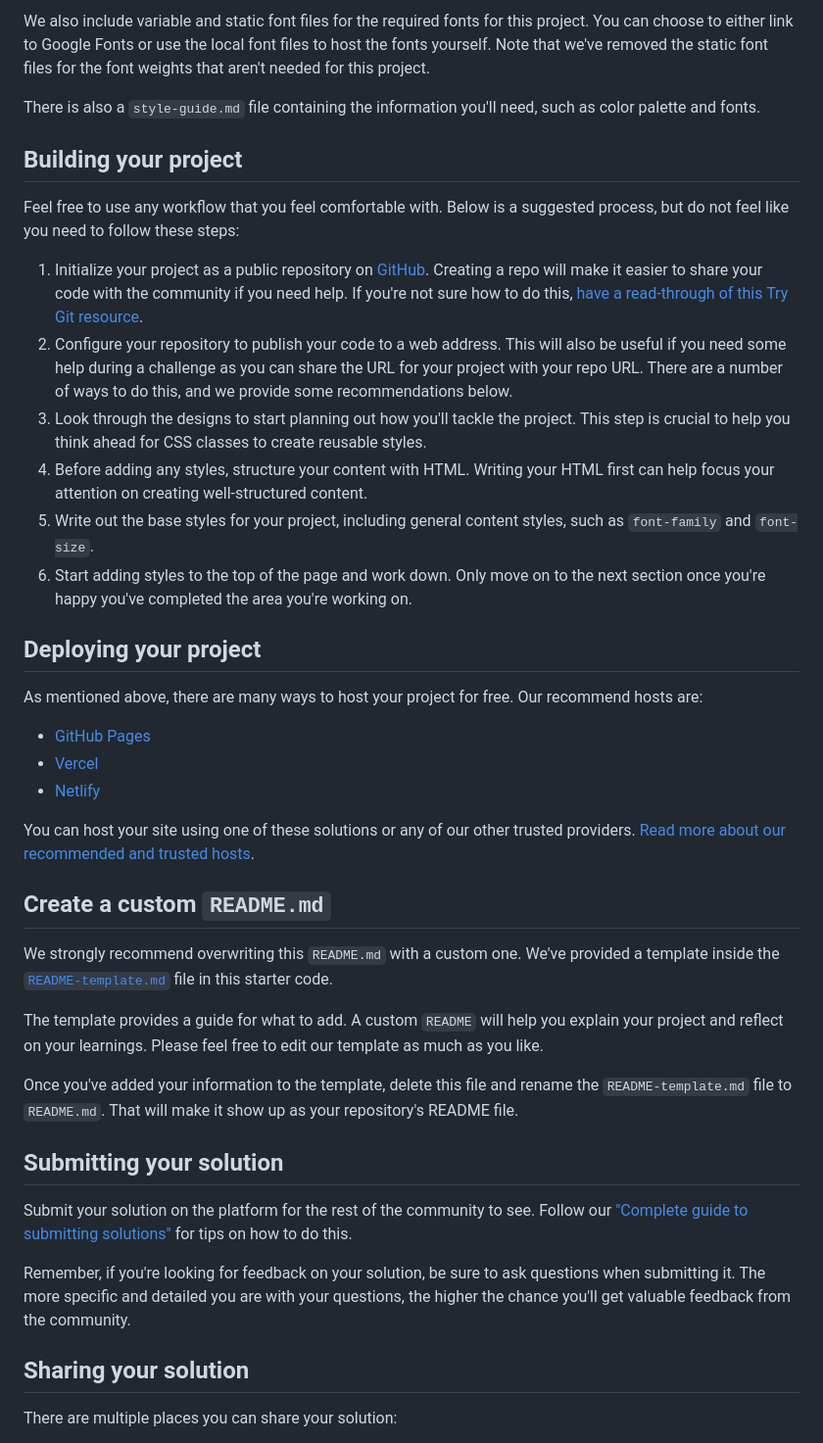
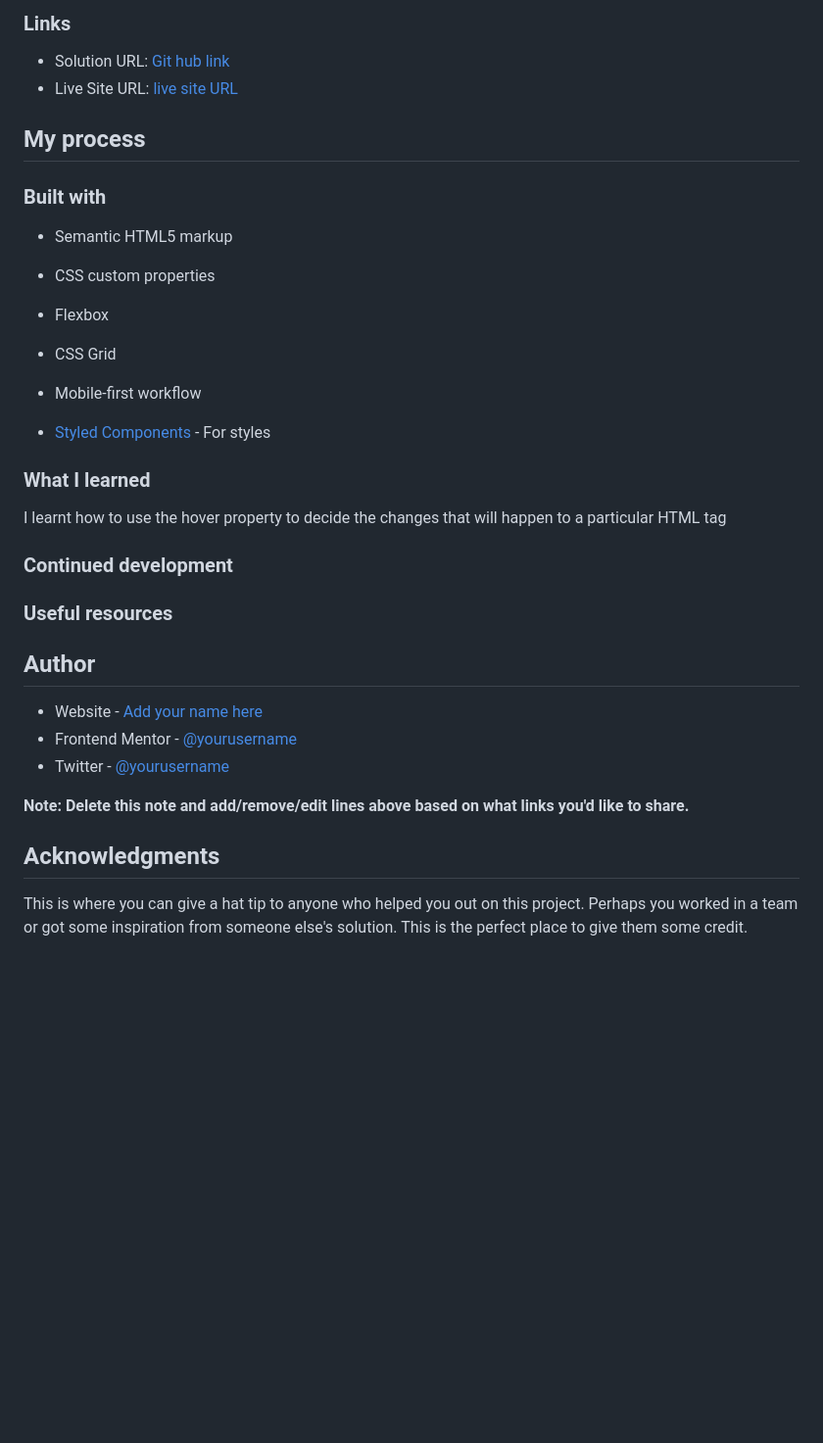
Before and after one commit to timidij/Blogpreview, a Markdown page: README.md, the part around the change printed below. Shown: that part at 98% size. GitHub-like rendering; blank space fills up the shorter version.

Commit message:
changes made to the read me

```diff
--- a/README.md
+++ b/README.md
@@ -32,44 +39,41 @@ All the required assets for this project are in the `/assets` folder. The images
 
-We also include variable and static font files for the required fonts for this project. You can choose to either link to Google Fonts or use the local font files to host the fonts yourself. Note that we've removed the static font files for the font weights that aren't needed for this project.
+### Links
 
-There is also a `style-guide.md` file containing the information you'll need, such as color palette and fonts.
+- Solution URL: [Git hub link](https://github.com/timidij/Blogpreview)
+- Live Site URL: [ live site URL ](https://splendorous-rolypoly-d41f08.netlify.app/)
 
-## Building your project
+## My process
 
-Feel free to use any workflow that you feel comfortable with. Below is a suggested process, but do not feel like you need to follow these steps:
+### Built with
 
-1. Initialize your project as a public repository on [GitHub](https://github.com/). Creating a repo will make it easier to share your code with the community if you need help. If you're not sure how to do this, [have a read-through of this Try Git resource](https://try.github.io/).
-2. Configure your repository to publish your code to a web address. This will also be useful if you need some help during a challenge as you can share the URL for your project with your repo URL. There are a number of ways to do this, and we provide some recommendations below.
-3. Look through the designs to start planning out how you'll tackle the project. This step is crucial to help you think ahead for CSS classes to create reusable styles.
-4. Before adding any styles, structure your content with HTML. Writing your HTML first can help focus your attention on creating well-structured content.
-5. Write out the base styles for your project, including general content styles, such as `font-family` and `font-size`.
-6. Start adding styles to the top of the page and work down. Only move on to the next section once you're happy you've completed the area you're working on.
+- Semantic HTML5 markup
+- CSS custom properties
+- Flexbox
+- CSS Grid
+- Mobile-first workflow
 
-## Deploying your project
+- [Styled Components](https://styled-components.com/) - For styles
 
-As mentioned above, there are many ways to host your project for free. Our recommend hosts are:
+### What I learned
+I learnt how to use the hover property to decide the changes that will happen to a particular HTML tag
+### Continued development
 
-- [GitHub Pages](https://pages.github.com/)
-- [Vercel](https://vercel.com/)
-- [Netlify](https://www.netlify.com/)
 
-You can host your site using one of these solutions or any of our other trusted providers. [Read more about our recommended and trusted hosts](https://medium.com/frontend-mentor/frontend-mentor-trusted-hosting-providers-bf000dfebe).
 
-## Create a custom `README.md`
 
-We strongly recommend overwriting this `README.md` with a custom one. We've provided a template inside the [`README-template.md`](./README-template.md) file in this starter code.
 
-The template provides a guide for what to add. A custom `README` will help you explain your project and reflect on your learnings. Please feel free to edit our template as much as you like.
+### Useful resources
 
-Once you've added your information to the template, delete this file and rename the `README-template.md` file to `README.md`. That will make it show up as your repository's README file.
 
-## Submitting your solution
+## Author
 
-Submit your solution on the platform for the rest of the community to see. Follow our ["Complete guide to submitting solutions"](https://medium.com/frontend-mentor/a-complete-guide-to-submitting-solutions-on-frontend-mentor-ac6384162248) for tips on how to do this.
+- Website - [Add your name here](https://www.your-site.com)
+- Frontend Mentor - [@yourusername](https://www.frontendmentor.io/profile/yourusername)
+- Twitter - [@yourusername](https://www.twitter.com/yourusername)
 
-Remember, if you're looking for feedback on your solution, be sure to ask questions when submitting it. The more specific and detailed you are with your questions, the higher the chance you'll get valuable feedback from the community.
+**Note: Delete this note and add/remove/edit lines above based on what links you'd like to share.**
 
-## Sharing your solution
+## Acknowledgments
 
-There are multiple places you can share your solution:
+This is where you can give a hat tip to anyone who helped you out on this project. Perhaps you worked in a team or got some inspiration from someone else's solution. This is the perfect place to give them some credit.
 
```
Also changed, not shown: other parts of README.md (+24 -32 lines), README-template.md (+7 -28 lines), desktop.png (added), mobile.png (added), 1 other file.
